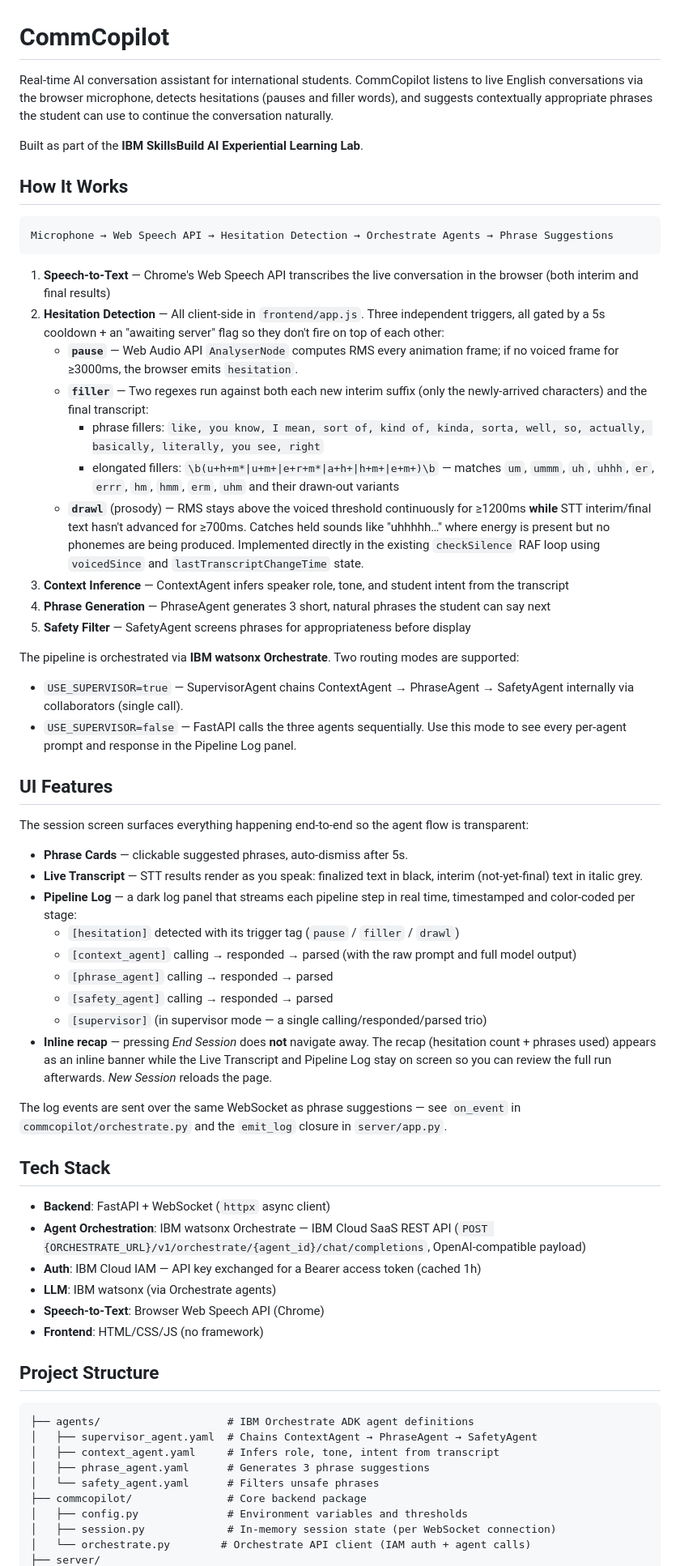
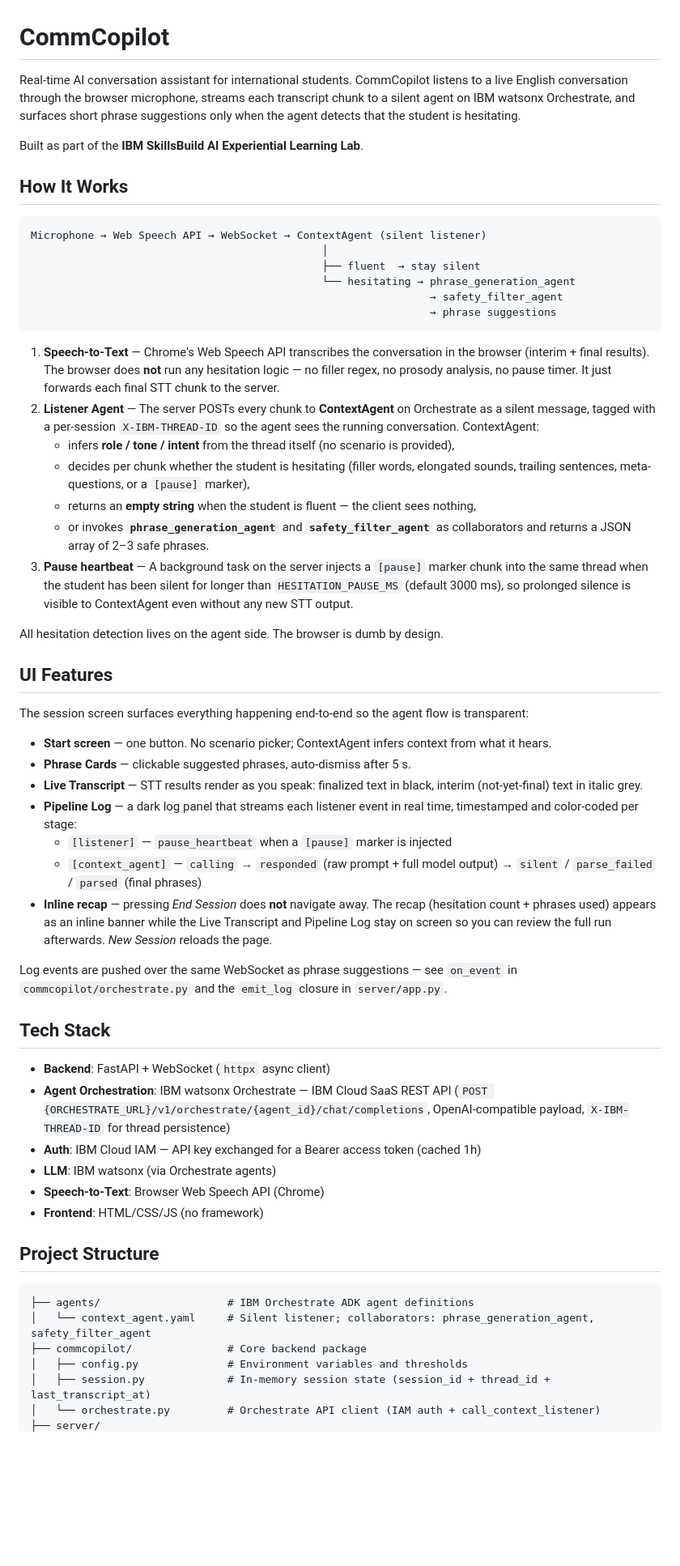
Before and after one commit to DohyeongKwon00/IBM-SkillsBuild-DCC, a Markdown page: README.md, the part around one of its changes. Shown at 81% size. Rendered like a GitHub page; blank space fills up the shorter version.

Commit message:
feat: Revise README to clarify CommCopilot functionality, enhance how it works section, and update UI features

````diff
--- a/README.md
+++ b/README.md
@@ -1,52 +1,49 @@
 # CommCopilot
 
-Real-time AI conversation assistant for international students. CommCopilot listens to live English conversations via the browser microphone, detects hesitations (pauses and filler words), and suggests contextually appropriate phrases the student can use to continue the conversation naturally.
+Real-time AI conversation assistant for international students. CommCopilot listens to a live English conversation through the browser microphone, streams each transcript chunk to a silent agent on IBM watsonx Orchestrate, and surfaces short phrase suggestions only when the agent detects that the student is hesitating.
 
 Built as part of the **IBM SkillsBuild AI Experiential Learning Lab**.
 
 ## How It Works
 
 ```
-Microphone → Web Speech API → Hesitation Detection → Orchestrate Agents → Phrase Suggestions
+Microphone → Web Speech API → WebSocket → ContextAgent (silent listener)
+                                              │
+                                              ├── fluent  → stay silent
+                                              └── hesitating → phrase_generation_agent
+                                                               → safety_filter_agent
+                                                               → phrase suggestions
 ```
 
-1. **Speech-to-Text** — Chrome's Web Speech API transcribes the live conversation in the browser (both interim and final results)
-2. **Hesitation Detection** — All client-side in `frontend/app.js`. Three independent triggers, all gated by a 5s cooldown + an "awaiting server" flag so they don't fire on top of each other:
-   - **`pause`** — Web Audio API `AnalyserNode` computes RMS every animation frame; if no voiced frame for ≥3000ms, the browser emits `hesitation`.
-   - **`filler`** — Two regexes run against both each new interim suffix (only the newly-arrived characters) and the final transcript:
-     - phrase fillers: `like, you know, I mean, sort of, kind of, kinda, sorta, well, so, actually, basically, literally, you see, right`
-     - elongated fillers: `\b(u+h+m*|u+m+|e+r+m*|a+h+|h+m+|e+m+)\b` — matches `um`, `ummm`, `uh`, `uhhh`, `er`, `errr`, `hm`, `hmm`, `erm`, `uhm` and their drawn-out variants
-   - **`drawl`** (prosody) — RMS stays above the voiced threshold continuously for ≥1200ms **while** STT interim/final text hasn't advanced for ≥700ms. Catches held sounds like "uhhhhh…" where energy is present but no phonemes are being produced. Implemented directly in the existing `checkSilence` RAF loop using `voicedSince` and `lastTranscriptChangeTime` state.
-3. **Context Inference** — ContextAgent infers speaker role, tone, and student intent from the transcript
-4. **Phrase Generation** — PhraseAgent generates 3 short, natural phrases the student can say next
-5. **Safety Filter** — SafetyAgent screens phrases for appropriateness before display
+1. **Speech-to-Text** — Chrome's Web Speech API transcribes the conversation in the browser (interim + final results). The browser does **not** run any hesitation logic — no filler regex, no prosody analysis, no pause timer. It just forwards each final STT chunk to the server.
+2. **Listener Agent** — The server POSTs every chunk to **ContextAgent** on Orchestrate as a silent message, tagged with a per-session `X-IBM-THREAD-ID` so the agent sees the running conversation. ContextAgent:
+   - infers **role / tone / intent** from the thread itself (no scenario is provided),
+   - decides per chunk whether the student is hesitating (filler words, elongated sounds, trailing sentences, meta-questions, or a `[pause]` marker),
+   - returns an **empty string** when the student is fluent — the client sees nothing,
+   - or invokes **`phrase_generation_agent`** and **`safety_filter_agent`** as collaborators and returns a JSON array of 2–3 safe phrases.
+3. **Pause heartbeat** — A background task on the server injects a `[pause]` marker chunk into the same thread when the student has been silent for longer than `HESITATION_PAUSE_MS` (default 3000 ms), so prolonged silence is visible to ContextAgent even without any new STT output.
 
-The pipeline is orchestrated via **IBM watsonx Orchestrate**. Two routing modes are supported:
-
-- `USE_SUPERVISOR=true` — SupervisorAgent chains ContextAgent → PhraseAgent → SafetyAgent internally via collaborators (single call).
-- `USE_SUPERVISOR=false` — FastAPI calls the three agents sequentially. Use this mode to see every per-agent prompt and response in the Pipeline Log panel.
+All hesitation detection lives on the agent side. The browser is dumb by design.
 
 ## UI Features
 
 The session screen surfaces everything happening end-to-end so the agent flow is transparent:
 
-- **Phrase Cards** — clickable suggested phrases, auto-dismiss after 5s.
+- **Start screen** — one button. No scenario picker; ContextAgent infers context from what it hears.
+- **Phrase Cards** — clickable suggested phrases, auto-dismiss after 5 s.
 - **Live Transcript** — STT results render as you speak: finalized text in black, interim (not-yet-final) text in italic grey.
-- **Pipeline Log** — a dark log panel that streams each pipeline step in real time, timestamped and color-coded per stage:
-  - `[hesitation]` detected with its trigger tag (`pause` / `filler` / `drawl`)
-  - `[context_agent]` calling → responded → parsed (with the raw prompt and full model output)
-  - `[phrase_agent]` calling → responded → parsed
-  - `[safety_agent]` calling → responded → parsed
-  - `[supervisor]` (in supervisor mode — a single calling/responded/parsed trio)
+- **Pipeline Log** — a dark log panel that streams each listener event in real time, timestamped and color-coded per stage:
+  - `[listener]` — `pause_heartbeat` when a `[pause]` marker is injected
+  - `[context_agent]` — `calling` → `responded` (raw prompt + full model output) → `silent` / `parse_failed` / `parsed` (final phrases)
 - **Inline recap** — pressing *End Session* does **not** navigate away. The recap (hesitation count + phrases used) appears as an inline banner while the Live Transcript and Pipeline Log stay on screen so you can review the full run afterwards. *New Session* reloads the page.
 
-The log events are sent over the same WebSocket as phrase suggestions — see `on_event` in `commcopilot/orchestrate.py` and the `emit_log` closure in `server/app.py`.
+Log events are pushed over the same WebSocket as phrase suggestions — see `on_event` in `commcopilot/orchestrate.py` and the `emit_log` closure in `server/app.py`.
 
 ## Tech Stack
 
 - **Backend**: FastAPI + WebSocket (`httpx` async client)
 - **Agent Orchestration**: IBM watsonx Orchestrate — IBM Cloud SaaS REST API
-  (`POST {ORCHESTRATE_URL}/v1/orchestrate/{agent_id}/chat/completions`, OpenAI-compatible payload)
+  (`POST {ORCHESTRATE_URL}/v1/orchestrate/{agent_id}/chat/completions`, OpenAI-compatible payload, `X-IBM-THREAD-ID` for thread persistence)
 - **Auth**: IBM Cloud IAM — API key exchanged for a Bearer access token (cached 1h)
 - **LLM**: IBM watsonx (via Orchestrate agents)
 - **Speech-to-Text**: Browser Web Speech API (Chrome)
@@ -56,12 +53,9 @@ The log events are sent over the same WebSocket as phrase suggestions — see `o
 
 ```
 ├── agents/                    # IBM Orchestrate ADK agent definitions
-│   ├── supervisor_agent.yaml  # Chains ContextAgent → PhraseAgent → SafetyAgent
-│   ├── context_agent.yaml     # Infers role, tone, intent from transcript
-│   ├── phrase_agent.yaml      # Generates 3 phrase suggestions
-│   └── safety_agent.yaml      # Filters unsafe phrases
+│   └── context_agent.yaml     # Silent listener; collaborators: phrase_generation_agent, safety_filter_agent
 ├── commcopilot/               # Core backend package
 │   ├── config.py              # Environment variables and thresholds
-│   ├── session.py             # In-memory session state (per WebSocket connection)
-│   └── orchestrate.py        # Orchestrate API client (IAM auth + agent calls)
+│   ├── session.py             # In-memory session state (session_id + thread_id + last_transcript_at)
+│   └── orchestrate.py         # Orchestrate API client (IAM auth + call_context_listener)
 ├── server/
````
Also changed, not shown: other parts of README.md (+33 -62 lines).
